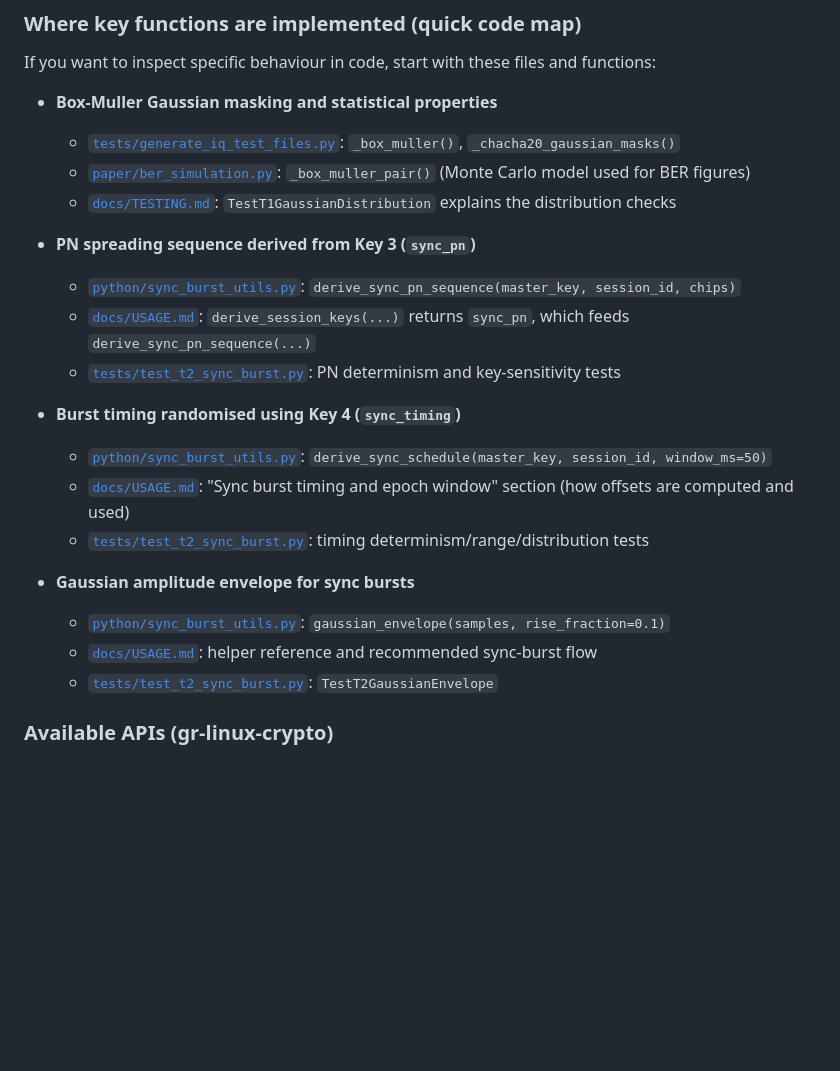
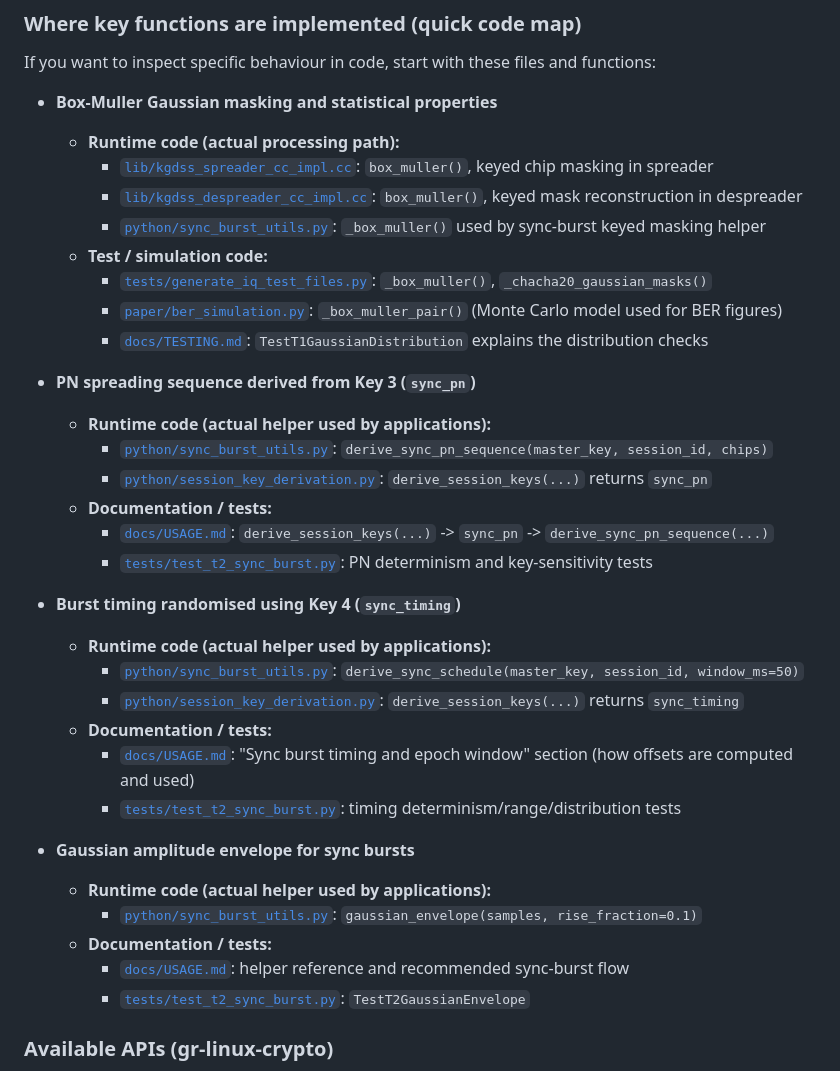
Before and after one commit to Supermagnum/GR-K-GDSS, a Markdown page: README.md, the part around the change. Drawn GitHub-style; blank space fills up the shorter version.

Commit message:
README: distinguish runtime vs test code in key function map
Made-with: Cursor

```diff
--- a/README.md
+++ b/README.md
@@ -808,24 +808,37 @@ WARNING!   ITS HIGLY EXPERIMENTAL.  USE AT YOUR OWN RISK !
 If you want to inspect specific behaviour in code, start with these files and functions:
 
 - **Box-Muller Gaussian masking and statistical properties**
-  - [`tests/generate_iq_test_files.py`](tests/generate_iq_test_files.py): `_box_muller()`, `_chacha20_gaussian_masks()`
-  - [`paper/ber_simulation.py`](paper/ber_simulation.py): `_box_muller_pair()` (Monte Carlo model used for BER figures)
-  - [`docs/TESTING.md`](docs/TESTING.md): `TestT1GaussianDistribution` explains the distribution checks
+  - **Runtime code (actual processing path):**
+    - [`lib/kgdss_spreader_cc_impl.cc`](lib/kgdss_spreader_cc_impl.cc): `box_muller()`, keyed chip masking in spreader
+    - [`lib/kgdss_despreader_cc_impl.cc`](lib/kgdss_despreader_cc_impl.cc): `box_muller()`, keyed mask reconstruction in despreader
+    - [`python/sync_burst_utils.py`](python/sync_burst_utils.py): `_box_muller()` used by sync-burst keyed masking helper
+  - **Test / simulation code:**
+    - [`tests/generate_iq_test_files.py`](tests/generate_iq_test_files.py): `_box_muller()`, `_chacha20_gaussian_masks()`
+    - [`paper/ber_simulation.py`](paper/ber_simulation.py): `_box_muller_pair()` (Monte Carlo model used for BER figures)
+    - [`docs/TESTING.md`](docs/TESTING.md): `TestT1GaussianDistribution` explains the distribution checks
 
 - **PN spreading sequence derived from Key 3 (`sync_pn`)**
-  - [`python/sync_burst_utils.py`](python/sync_burst_utils.py): `derive_sync_pn_sequence(master_key, session_id, chips)`
-  - [`docs/USAGE.md`](docs/USAGE.md): `derive_session_keys(...)` returns `sync_pn`, which feeds `derive_sync_pn_sequence(...)`
-  - [`tests/test_t2_sync_burst.py`](tests/test_t2_sync_burst.py): PN determinism and key-sensitivity tests
+  - **Runtime code (actual helper used by applications):**
+    - [`python/sync_burst_utils.py`](python/sync_burst_utils.py): `derive_sync_pn_sequence(master_key, session_id, chips)`
+    - [`python/session_key_derivation.py`](python/session_key_derivation.py): `derive_session_keys(...)` returns `sync_pn`
+  - **Documentation / tests:**
+    - [`docs/USAGE.md`](docs/USAGE.md): `derive_session_keys(...)` -> `sync_pn` -> `derive_sync_pn_sequence(...)`
+    - [`tests/test_t2_sync_burst.py`](tests/test_t2_sync_burst.py): PN determinism and key-sensitivity tests
 
 - **Burst timing randomised using Key 4 (`sync_timing`)**
-  - [`python/sync_burst_utils.py`](python/sync_burst_utils.py): `derive_sync_schedule(master_key, session_id, window_ms=50)`
-  - [`docs/USAGE.md`](docs/USAGE.md): "Sync burst timing and epoch window" section (how offsets are computed and used)
-  - [`tests/test_t2_sync_burst.py`](tests/test_t2_sync_burst.py): timing determinism/range/distribution tests
+  - **Runtime code (actual helper used by applications):**
+    - [`python/sync_burst_utils.py`](python/sync_burst_utils.py): `derive_sync_schedule(master_key, session_id, window_ms=50)`
+    - [`python/session_key_derivation.py`](python/session_key_derivation.py): `derive_session_keys(...)` returns `sync_timing`
+  - **Documentation / tests:**
+    - [`docs/USAGE.md`](docs/USAGE.md): "Sync burst timing and epoch window" section (how offsets are computed and used)
+    - [`tests/test_t2_sync_burst.py`](tests/test_t2_sync_burst.py): timing determinism/range/distribution tests
 
 - **Gaussian amplitude envelope for sync bursts**
-  - [`python/sync_burst_utils.py`](python/sync_burst_utils.py): `gaussian_envelope(samples, rise_fraction=0.1)`
-  - [`docs/USAGE.md`](docs/USAGE.md): helper reference and recommended sync-burst flow
-  - [`tests/test_t2_sync_burst.py`](tests/test_t2_sync_burst.py): `TestT2GaussianEnvelope`
+  - **Runtime code (actual helper used by applications):**
+    - [`python/sync_burst_utils.py`](python/sync_burst_utils.py): `gaussian_envelope(samples, rise_fraction=0.1)`
+  - **Documentation / tests:**
+    - [`docs/USAGE.md`](docs/USAGE.md): helper reference and recommended sync-burst flow
+    - [`tests/test_t2_sync_burst.py`](tests/test_t2_sync_burst.py): `TestT2GaussianEnvelope`
 
 ### Available APIs (gr-linux-crypto)
 
```
